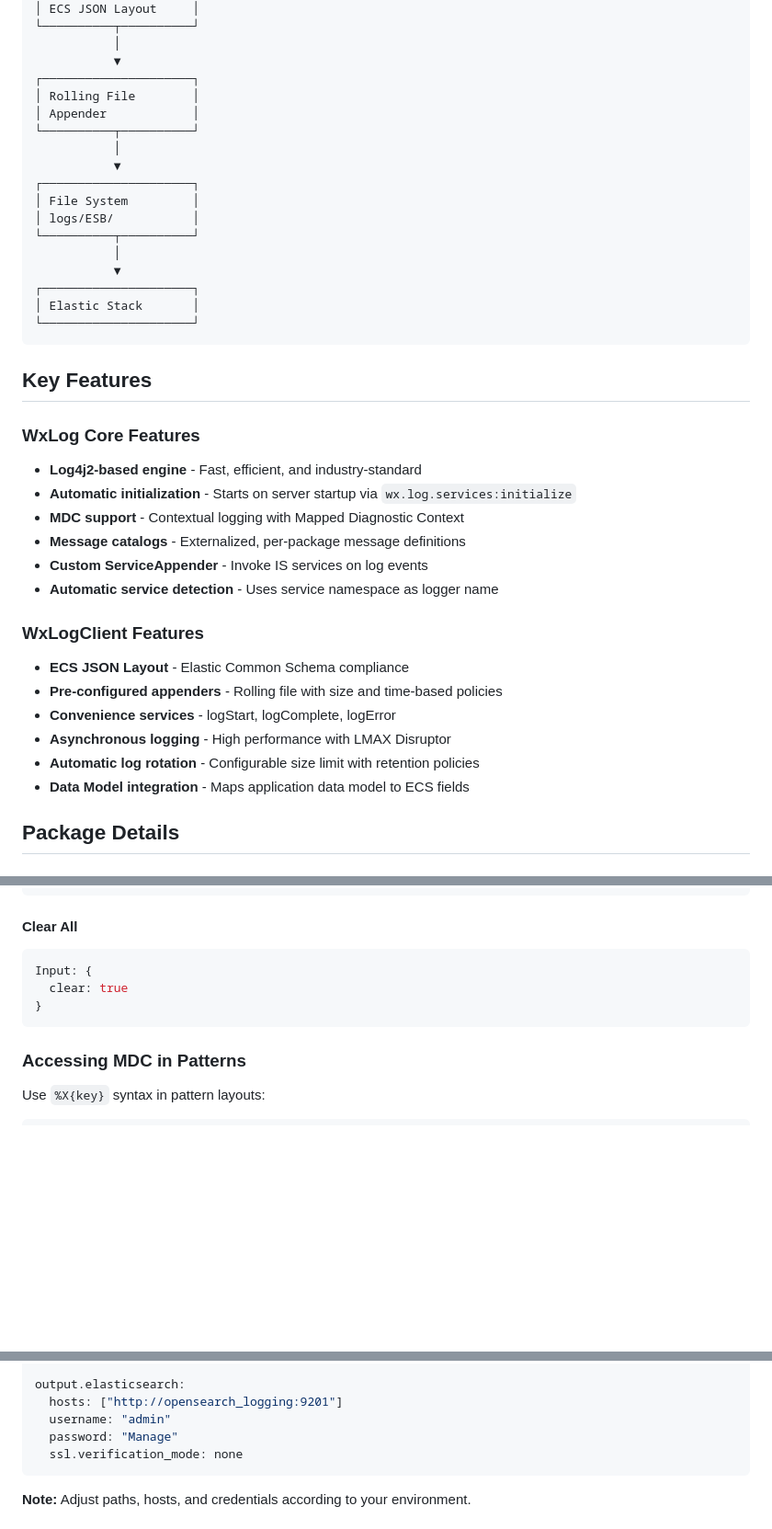
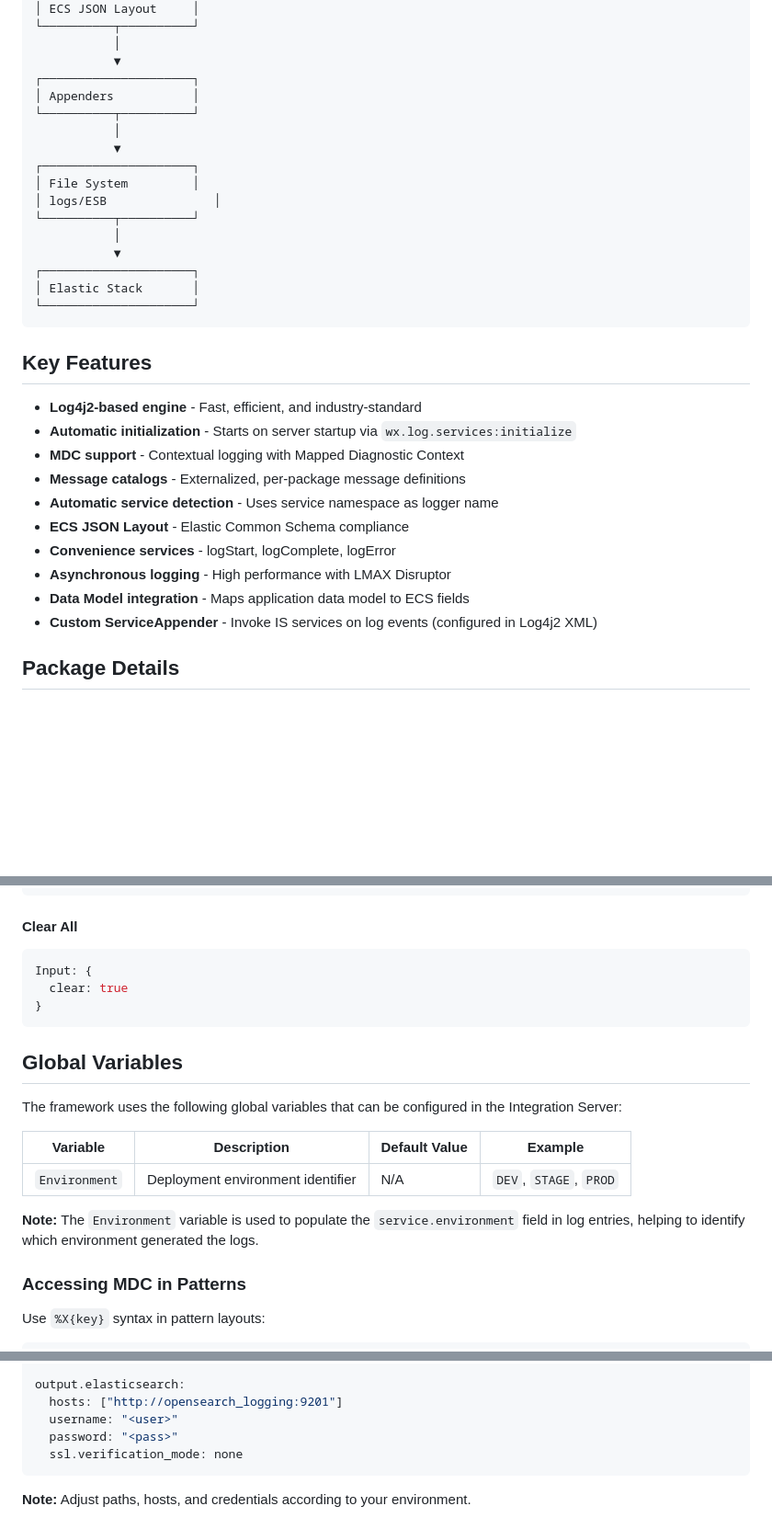
Before and after one commit to natarajan-ramachandran1/Log-Framework, a Markdown page: README.md, 3 parts joined by grey strips. Shown at 92% size. Drawn GitHub-style; blank space fills up the shorter version.

Commit message:
docs: update README with global variables and streamline features

````diff
--- a/README.md
+++ b/README.md
@@ -42,14 +42,13 @@ The framework implements the **Elastic Common Schema (ECS)** JSON layout, enabli
            │
            ▼
 ┌─────────────────────┐
-│ Rolling File        │
-│ Appender            │
+│ Appenders           │
 └──────────┬──────────┘
            │
            ▼
 ┌─────────────────────┐
 │ File System         │
-│ logs/ESB/           │
+│ logs/ESB               │
 └──────────┬──────────┘
            │
            ▼
@@ -60,21 +59,16 @@ The framework implements the **Elastic Common Schema (ECS)** JSON layout, enabli
 
 ## Key Features
 
-### WxLog Core Features
 - **Log4j2-based engine** - Fast, efficient, and industry-standard
 - **Automatic initialization** - Starts on server startup via `wx.log.services:initialize`
 - **MDC support** - Contextual logging with Mapped Diagnostic Context
 - **Message catalogs** - Externalized, per-package message definitions
-- **Custom ServiceAppender** - Invoke IS services on log events
 - **Automatic service detection** - Uses service namespace as logger name
-
-### WxLogClient Features
 - **ECS JSON Layout** - Elastic Common Schema compliance
-- **Pre-configured appenders** - Rolling file with size and time-based policies
 - **Convenience services** - logStart, logComplete, logError
 - **Asynchronous logging** - High performance with LMAX Disruptor
-- **Automatic log rotation** - Configurable size limit with retention policies
 - **Data Model integration** - Maps application data model to ECS fields
+- **Custom ServiceAppender** - Invoke IS services on log events (configured in Log4j2 XML)
 
 ## Package Details
 
@@ -547,6 +541,16 @@ Input: {
 }
 ```
 
+## Global Variables
+
+The framework uses the following global variables that can be configured in the Integration Server:
+
+| Variable | Description | Default Value | Example |
+|----------|-------------|---------------|---------|
+| `Environment` | Deployment environment identifier | N/A | `DEV`, `STAGE`, `PROD` |
+
+**Note:** The `Environment` variable is used to populate the `service.environment` field in log entries, helping to identify which environment generated the logs.
+
 ### Accessing MDC in Patterns
 
 Use `%X{key}` syntax in pattern layouts:
@@ -813,8 +818,8 @@ setup.template.fields: "${path.config}/fields.yml"
 
 output.elasticsearch:
   hosts: ["http://opensearch_logging:9201"]
-  username: "admin"
-  password: "Manage"
+  username: "<user>"
+  password: "<pass>"
   ssl.verification_mode: none
 ```
 
````
Also changed, not shown: other parts of README.md (+1 -0 lines).
